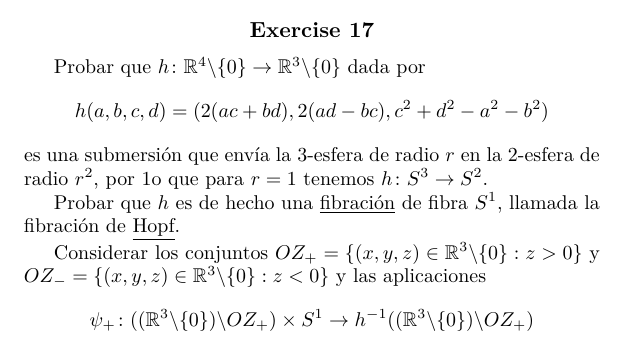
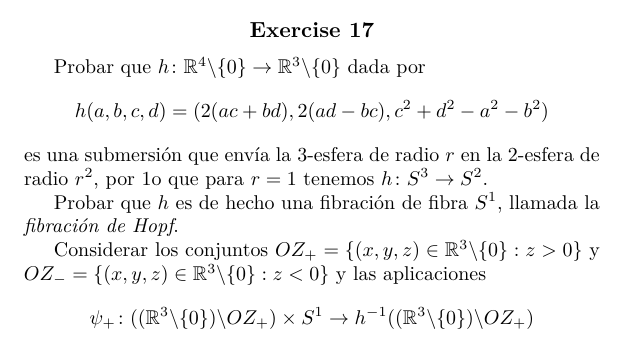
Before and after one commit to cruizh/vd, a LaTeX document (temas/02-aplicaciones.tex): part of page 21 of 24, cut so that both start at the same text. Compiled offline with XeLaTeX.

Commit message:
Cambiado énfasis en "fibración de Hopf"

```diff
--- a/temas/02-aplicaciones.tex
+++ b/temas/02-aplicaciones.tex
@@ -1088,8 +1088,8 @@ dada por
 es una submersión que envía la \(3\)-esfera de radio \(r\) en la \(2\)-esfera de radio
 \(r^{2}\), por 1o que para \(r=1\) tenemos \(h\colon S^{3}\to S^{2}\).
 
-Probar que \(h\) es de hecho una \underline{fibración} de fibra \(S^{1}\), llamada la
-fibración de \underline{Hopf}.
+Probar que \(h\) es de hecho una fibración de fibra \(S^{1}\), llamada la
+\emph{fibración de Hopf}.
 
 Considerar los conjuntos
 \(OZ_{+}=\{(x,y,z)\in\RealSet^{3}\backslash\{0\}: z>0\}\) y
```
